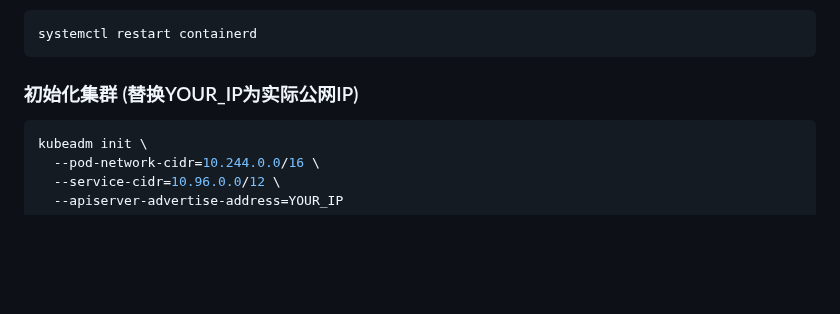
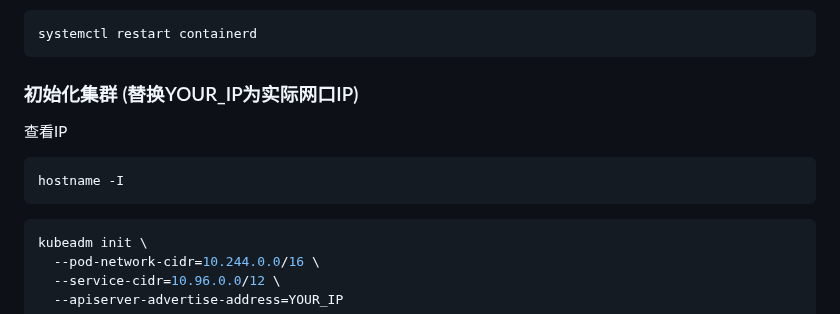
Before and after one commit to sky22333/shell, a Markdown page: k8s/k8s.md, the part around the change. Rendered like a GitHub page; blank space fills up the shorter version.

````diff
--- a/k8s/k8s.md
+++ b/k8s/k8s.md
@@ -91,7 +91,11 @@ disabled_plugins = ["cri"]
 systemctl restart containerd
 ```
 
-### 初始化集群 (替换YOUR_IP为实际公网IP)
+### 初始化集群 (替换YOUR_IP为实际网口IP)
+查看IP
+```
+hostname -I
+```
 ```bash
 kubeadm init \
   --pod-network-cidr=10.244.0.0/16 \
````
